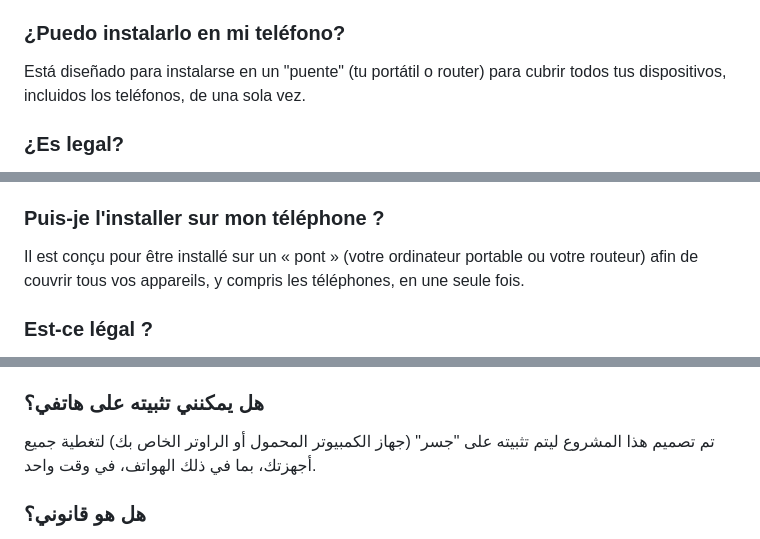
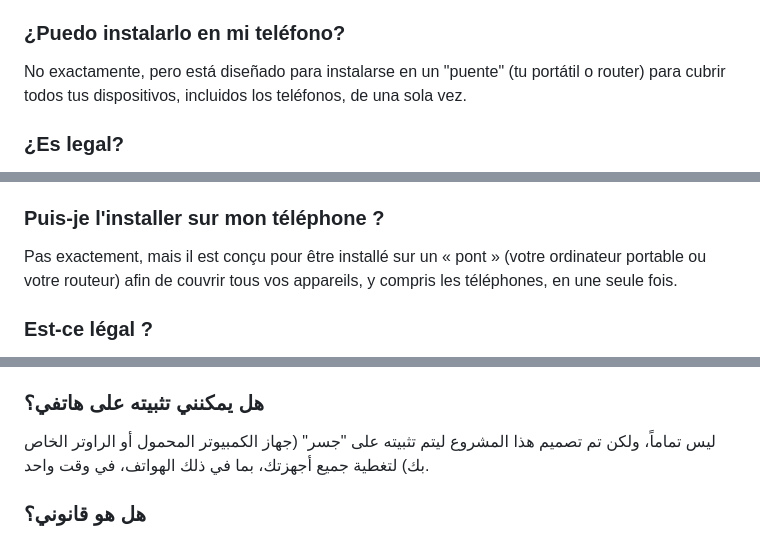
Before and after one commit to sivpn/sivpn.github.io, a Markdown page: README.md, 3 parts joined by grey strips. Drawn GitHub-style; folded sections open.

```diff
--- a/README.md
+++ b/README.md
@@ -160,7 +160,7 @@ No. Cada usuario actúa como su propio proveedor de servicios. No hay un servido
 No. Eres tu propio dueño. Dado que tú alojas la puerta de enlace (gateway), eres el único con acceso a los registros de tu conexión. Nosotros no tenemos acceso a ellos.
 
 ### ¿Puedo instalarlo en mi teléfono?
-Está diseñado para instalarse en un "puente" (tu portátil o router) para cubrir todos tus dispositivos, incluidos los teléfonos, de una sola vez.
+No exactamente, pero está diseñado para instalarse en un "puente" (tu portátil o router) para cubrir todos tus dispositivos, incluidos los teléfonos, de una sola vez.
 
 ### ¿Es legal?
 Lo más probable es que sí, a menos que vivas en Corea del Norte. Sin embargo, comprueba siempre la legislación local para estar seguro.
@@ -202,7 +202,7 @@ Non. Chaque utilisateur agit en tant que son propre fournisseur de services. Il
 Non. Vous êtes votre propre maître. Comme vous hébergez la passerelle (gateway), vous êtes le seul à avoir accès à vos journaux de connexion. Nous n'y avons pas accès.
 
 ### Puis-je l'installer sur mon téléphone ?
-Il est conçu pour être installé sur un « pont » (votre ordinateur portable ou votre routeur) afin de couvrir tous vos appareils, y compris les téléphones, en une seule fois.
+Pas exactement, mais il est conçu pour être installé sur un « pont » (votre ordinateur portable ou votre routeur) afin de couvrir tous vos appareils, y compris les téléphones, en une seule fois.
 
 ### Est-ce légal ?
 Très probablement oui, sauf si vous vivez en Corée du Nord. Cependant, vérifiez toujours vos lois locales pour en être sûr.
@@ -244,7 +244,7 @@ Ouvrez une [Issue](https://github.com/sivpn/sivpn.github.io/issues/) sur GitHub.
 لا. أنت سيد قرارك. بما أنك تستضيف البوابة (gateway) بنفسك، فأنت الوحيد الذي يملك صلاحية الوصول إلى سجلات اتصالك. نحن لا نملك أي وصول إليها.
 
 ### هل يمكنني تثبيته على هاتفي؟
-تم تصميم هذا المشروع ليتم تثبيته على "جسر" (جهاز الكمبيوتر المحمول أو الراوتر الخاص بك) لتغطية جميع أجهزتك، بما في ذلك الهواتف، في وقت واحد.
+ليس تماماً، ولكن تم تصميم هذا المشروع ليتم تثبيته على "جسر" (جهاز الكمبيوتر المحمول أو الراوتر الخاص بك) لتغطية جميع أجهزتك، بما في ذلك الهواتف، في وقت واحد.
 
 ### هل هو قانوني؟
 على الأرجح نعم، إلا إذا كنت تعيش في كوريا الشمالية. ومع ذلك، تحقق دائماً من القوانين المحلية في بلدك لتكون متأكداً.
```
Also changed, not shown: other parts of README.md (+4 -4 lines).
